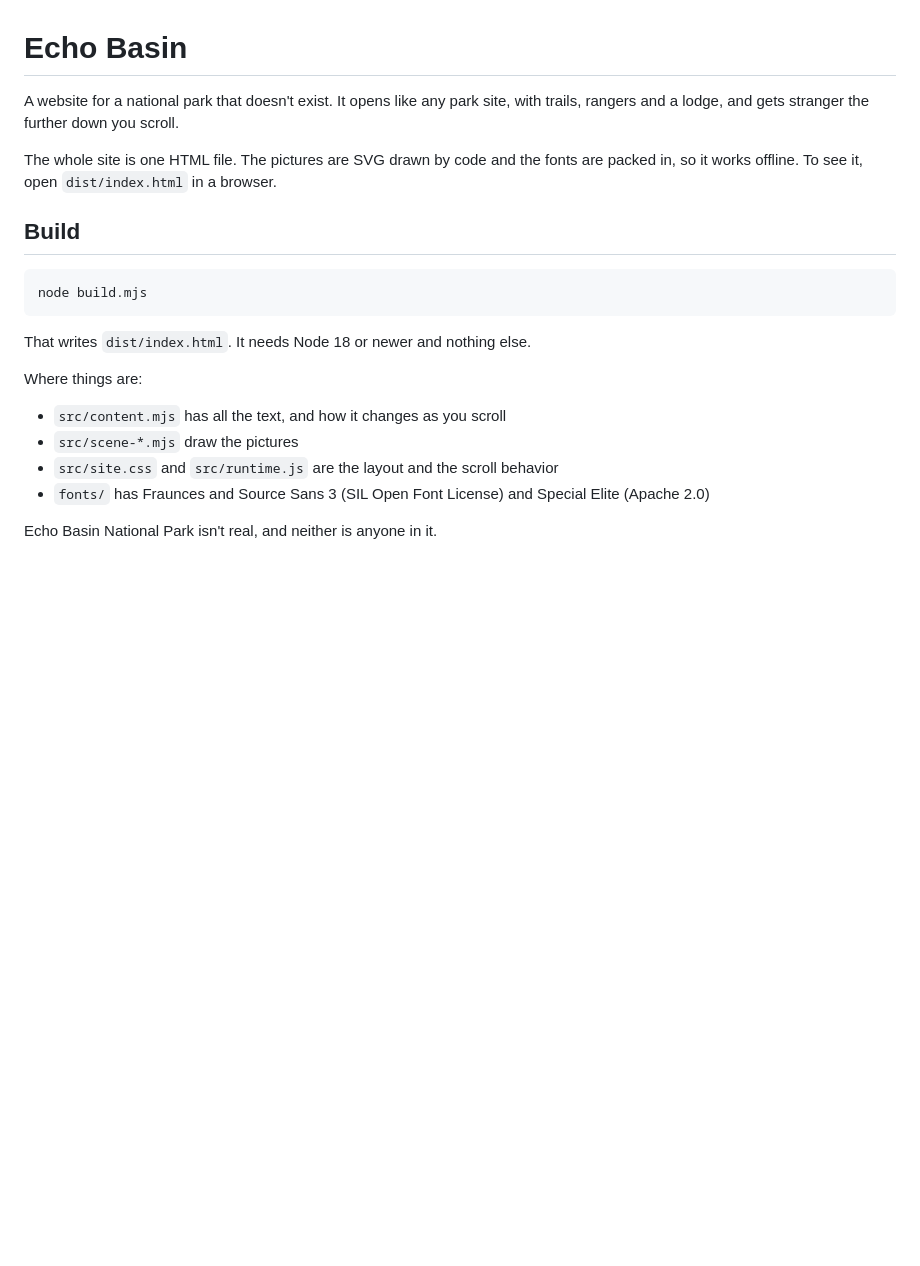
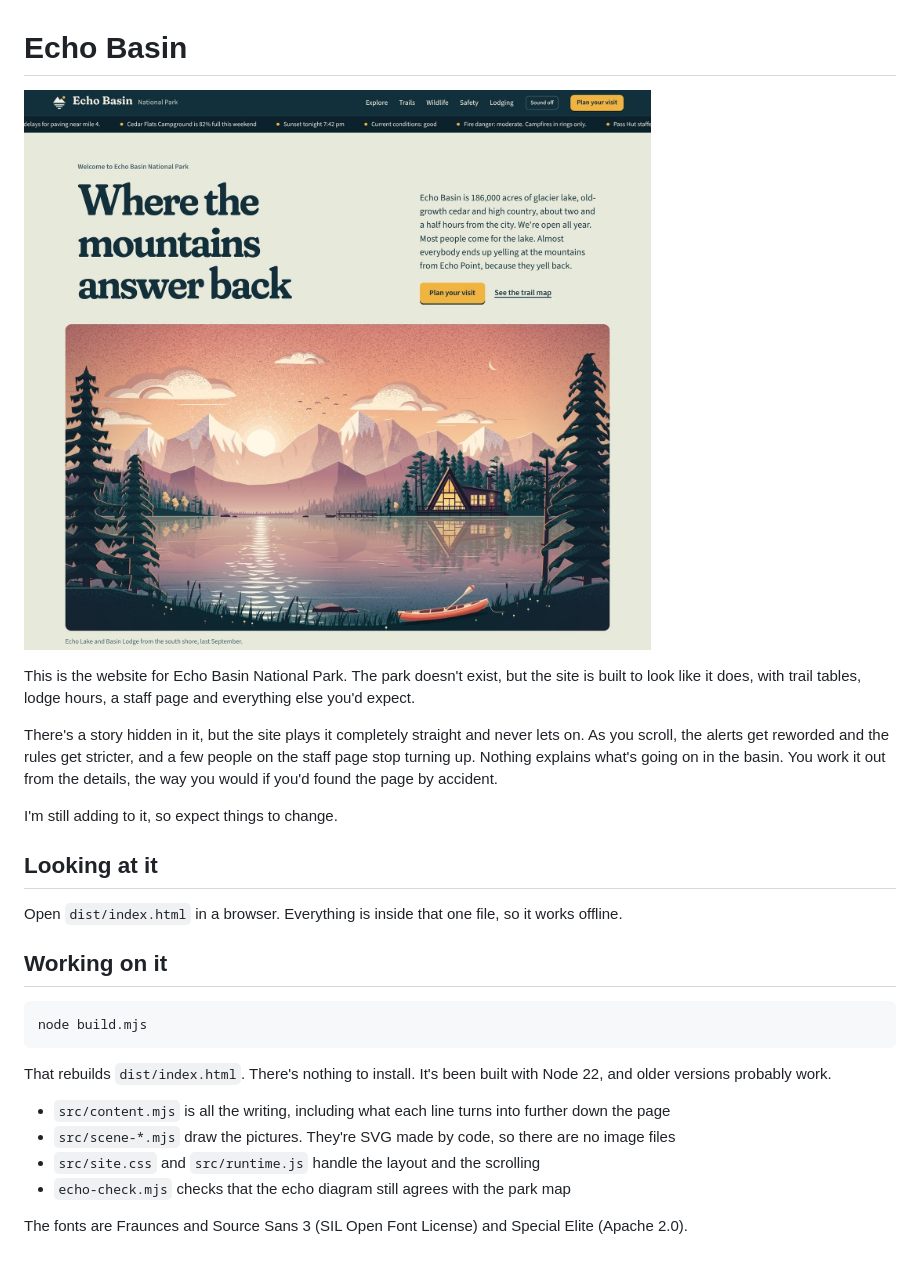
Before and after one commit to tarnan3751/echo-basin, a Markdown page: README.md, the part around the change. GitHub-like rendering; pictures changed too: docs/screenshot.jpg (added); blank space fills up the shorter version.

Commit message:
Rewrite the README and add a screenshot

```diff
--- a/README.md
+++ b/README.md
@@ -1,20 +1,26 @@
 # Echo Basin
 
-A website for a national park that doesn't exist. It opens like any park site, with trails, rangers and a lodge, and gets stranger the further down you scroll.
+![The top of the Echo Basin National Park website](docs/screenshot.jpg)
 
-The whole site is one HTML file. The pictures are SVG drawn by code and the fonts are packed in, so it works offline. To see it, open `dist/index.html` in a browser.
+This is the website for Echo Basin National Park. The park doesn't exist, but the site is built to look like it does, with trail tables, lodge hours, a staff page and everything else you'd expect.
 
-## Build
+There's a story hidden in it, but the site plays it completely straight and never lets on. As you scroll, the alerts get reworded and the rules get stricter, and a few people on the staff page stop turning up. Nothing explains what's going on in the basin. You work it out from the details, the way you would if you'd found the page by accident.
+
+I'm still adding to it, so expect things to change.
+
+## Looking at it
+
+Open `dist/index.html` in a browser. Everything is inside that one file, so it works offline.
+
+## Working on it
 
     node build.mjs
 
-That writes `dist/index.html`. It needs Node 18 or newer and nothing else.
+That rebuilds `dist/index.html`. There's nothing to install. It's been built with Node 22, and older versions probably work.
 
-Where things are:
+- `src/content.mjs` is all the writing, including what each line turns into further down the page
+- `src/scene-*.mjs` draw the pictures. They're SVG made by code, so there are no image files
+- `src/site.css` and `src/runtime.js` handle the layout and the scrolling
+- `echo-check.mjs` checks that the echo diagram still agrees with the park map
 
-- `src/content.mjs` has all the text, and how it changes as you scroll
-- `src/scene-*.mjs` draw the pictures
-- `src/site.css` and `src/runtime.js` are the layout and the scroll behavior
-- `fonts/` has Fraunces and Source Sans 3 (SIL Open Font License) and Special Elite (Apache 2.0)
-
-Echo Basin National Park isn't real, and neither is anyone in it.
+The fonts are Fraunces and Source Sans 3 (SIL Open Font License) and Special Elite (Apache 2.0).
```
